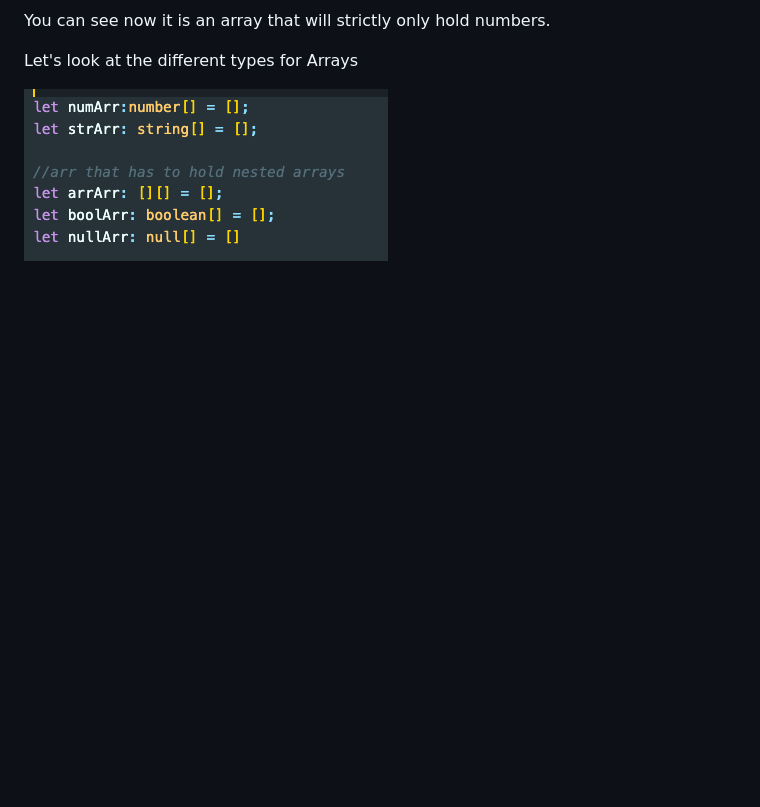
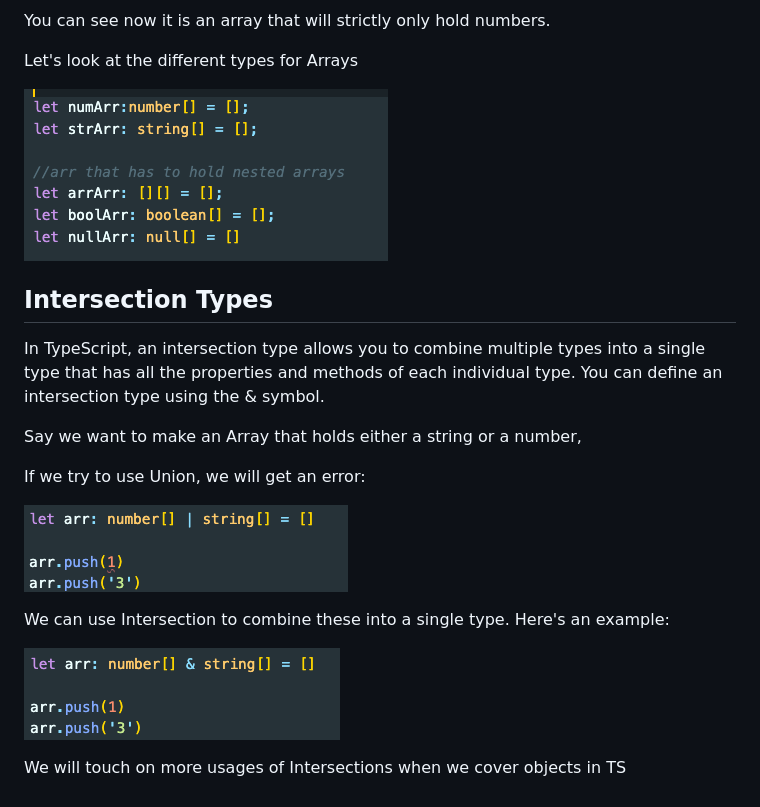
Before and after one commit to AnthonyBronca/TypeScript-Course, a Markdown page: Chapter1/Chapter1.md, the part around the change. GitHub-like rendering; pictures changed too: images/failUnion.png (added), images/intersectArr.png (added); blank space fills up the shorter version.

Commit message:
finished chapter 1 md

```diff
--- a/Chapter1/Chapter1.md
+++ b/Chapter1/Chapter1.md
@@ -91,3 +91,20 @@ You can see now it is an array that will strictly only hold numbers.
 Let's look at the different types for Arrays
 
 ![Alt text](../images/arrTypes.png)
+
+## Intersection Types
+
+In TypeScript, an intersection type allows you to combine multiple types into a single type that has all the properties and methods of each individual type. You can define an intersection type using the & symbol.
+
+Say we want to make an Array that holds either a string or a number,
+
+If we try to use Union, we will get an error:
+
+![Alt Text](../images/failUnion.png)
+
+We can use Intersection to combine these into a single type.
+Here's an example:
+
+![Alt Text](../images/intersectArr.png)
+
+We will touch on more usages of Intersections when we cover objects in TS
```
